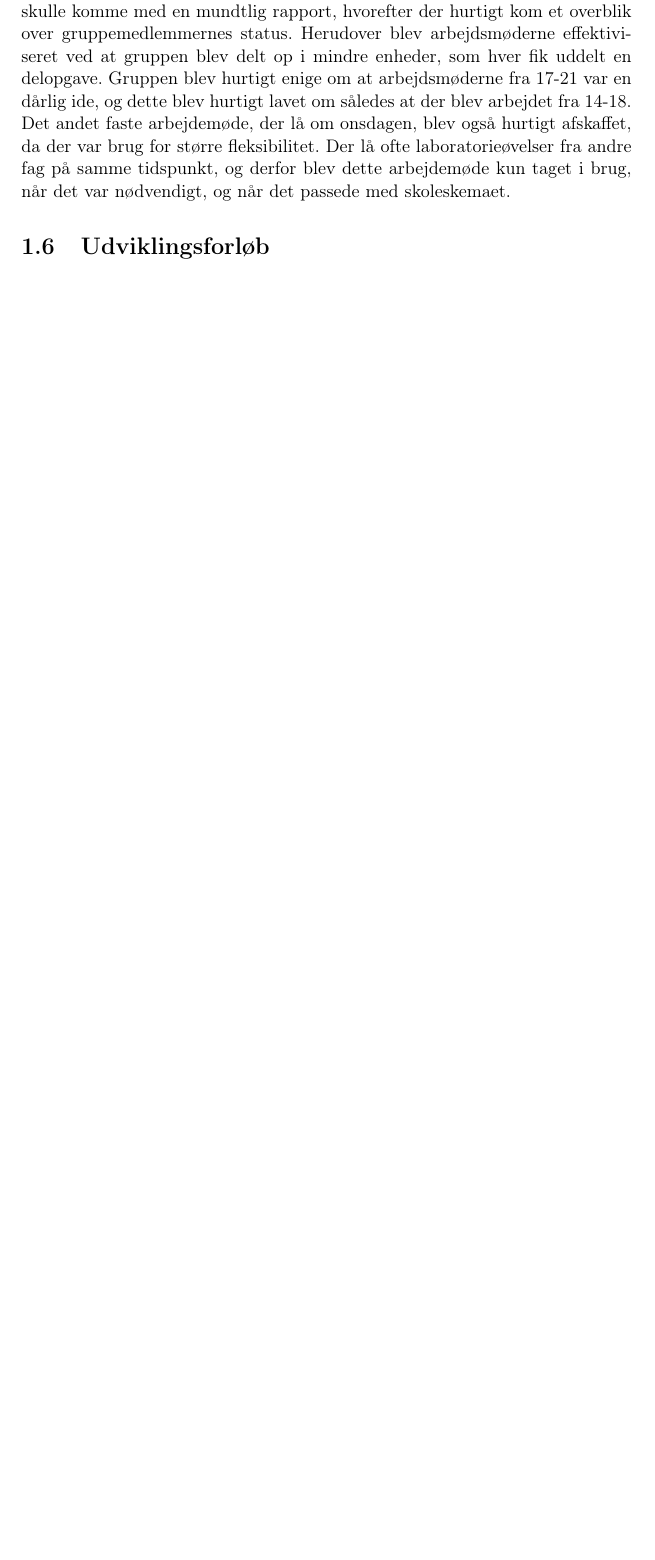
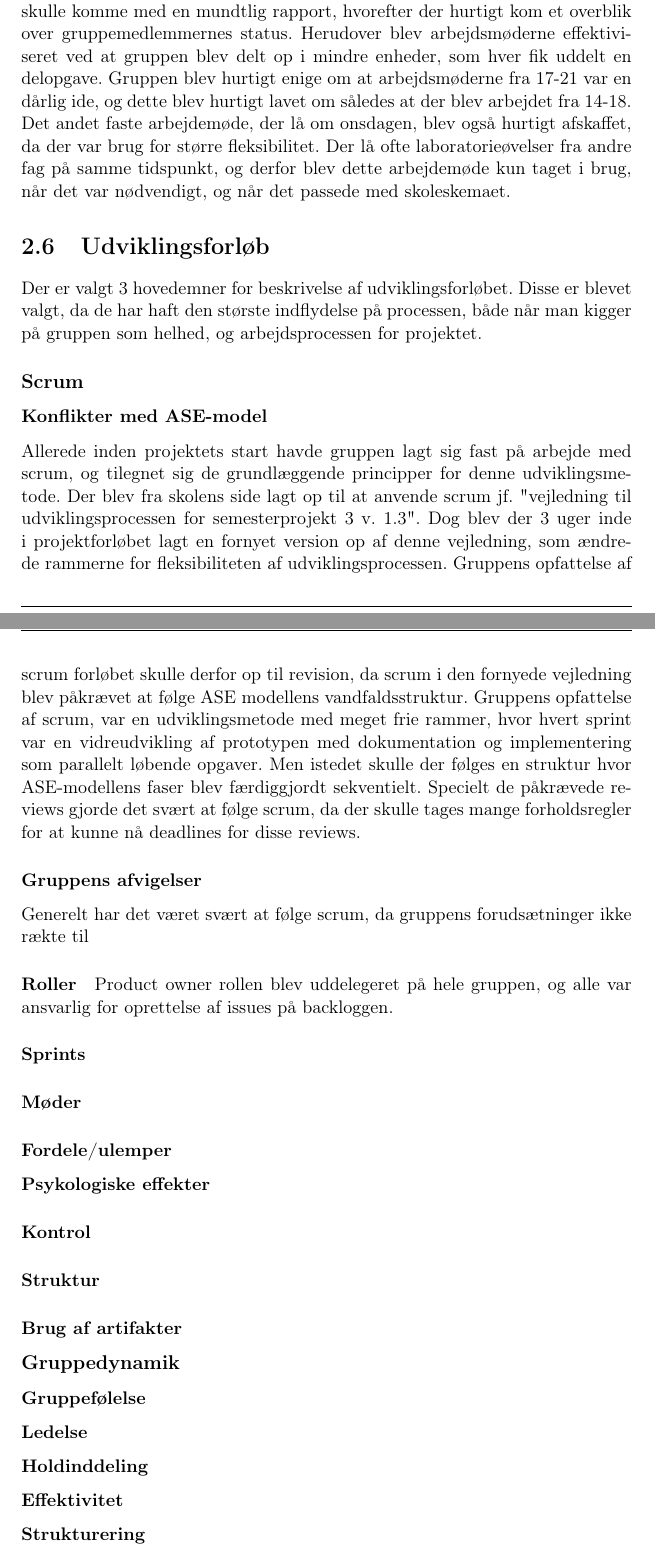
Before and after one commit to ProjektSemester3/tilandetreview, a LaTeX document (Process rapport/main.tex, which reads Process rapport/Projektgennemfoerelse.tex): part of page 7 of 10 before the commit and two parts of pages 7 and 8 of 11 after it, the two joined at a grey line, cut so that both start at the same text, the shorter picture padded with empty space. The pictures show the PDF file Process rapport/main.pdf that the author committed with the source.

Commit message:
updated process rapport from the process rapport repo, corrected a bunch of latex errors, why are there two scrum sections?

```diff
--- a/Process rapport/Projektgennemfoerelse.tex
+++ b/Process rapport/Projektgennemfoerelse.tex
@@ -63,3 +63,33 @@ Det andet faste arbejdemøde, der lå om onsdagen, blev også hurtigt afskaffet,
 fra andre fag på samme tidspunkt, og derfor blev dette arbejdemøde kun taget i brug, når det var nødvendigt, og når det passede med skoleskemaet.
 
 \section{Udviklingsforløb}
+Der er valgt 3 hovedemner for beskrivelse af udviklingsforløbet. Disse er blevet valgt, da de har haft den største indflydelse på processen,
+både når man kigger på gruppen som helhed, og arbejdsprocessen for projektet.
+
+\subsection{Scrum}
+\subsubsection{Konflikter med ASE-model}
+Allerede inden projektets start havde gruppen lagt sig fast på arbejde med scrum, og tilegnet sig de grundlæggende principper for denne udviklingsmetode.
+Der blev fra skolens side lagt op til at anvende scrum jf. "vejledning til udviklingsprocessen for semesterprojekt 3 v. 1.3". Dog blev der 3 uger inde
+i projektforløbet lagt en fornyet version op af denne vejledning, som ændrede rammerne for fleksibiliteten af udviklingsprocessen. Gruppens opfattelse af
+scrum forløbet skulle derfor op til revision, da scrum i den fornyede vejledning blev påkrævet at følge ASE modellens vandfaldsstruktur. Gruppens opfattelse
+af scrum, var en udviklingsmetode med meget frie rammer, hvor hvert sprint var en vidreudvikling af prototypen med dokumentation og implementering som
+parallelt løbende opgaver. Men istedet skulle der følges en struktur hvor ASE-modellens faser blev færdiggjordt sekventielt. Specielt de påkrævede reviews
+gjorde det svært at følge scrum, da der skulle tages mange forholdsregler for at kunne nå deadlines for disse reviews.
+
+\subsubsection{Gruppens afvigelser}
+Generelt har det været svært at følge scrum, da gruppens forudsætninger ikke rækte til
+\paragraph{Roller}
+Product owner rollen blev uddelegeret på hele gruppen, og alle var ansvarlig for oprettelse af issues på backloggen.
+\paragraph{Sprints}
+\paragraph{Møder}
+
+
+\subsubsection{Fordele/ulemper}
+\paragraph{Psykologiske effekter}
+\paragraph{Kontrol}
+\paragraph{Struktur}
+\subsubsection{Brug af artifakter}
+
+
+\subsection{Gruppedynamik}
+\subsubsection{Gruppefølelse}
```
Also changed, not shown: Process rapport/Indledning.tex (+1 -1 lines), Process rapport/main.pdf, Process rapport/Projektgennemfoerelse.tex (30 more changed lines), 4 other files.
